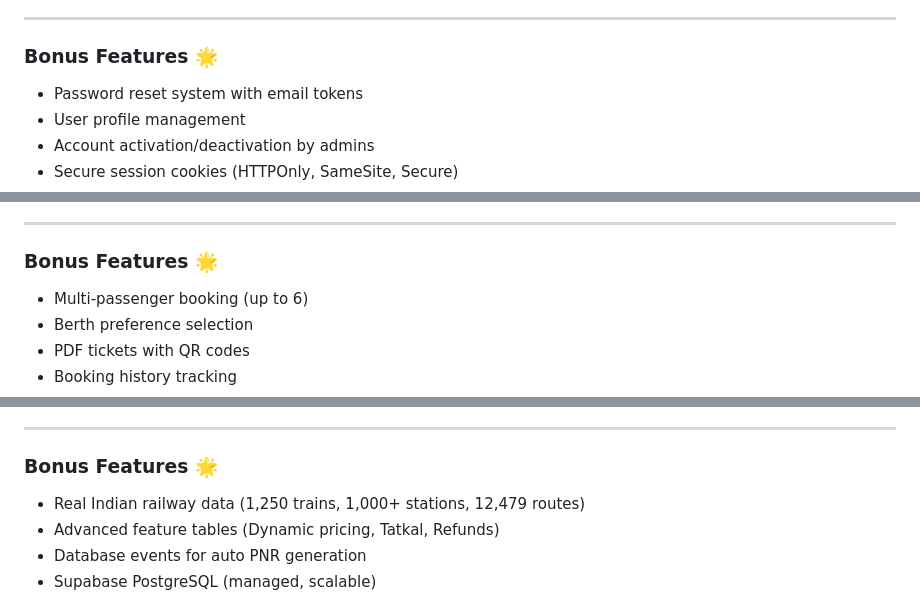
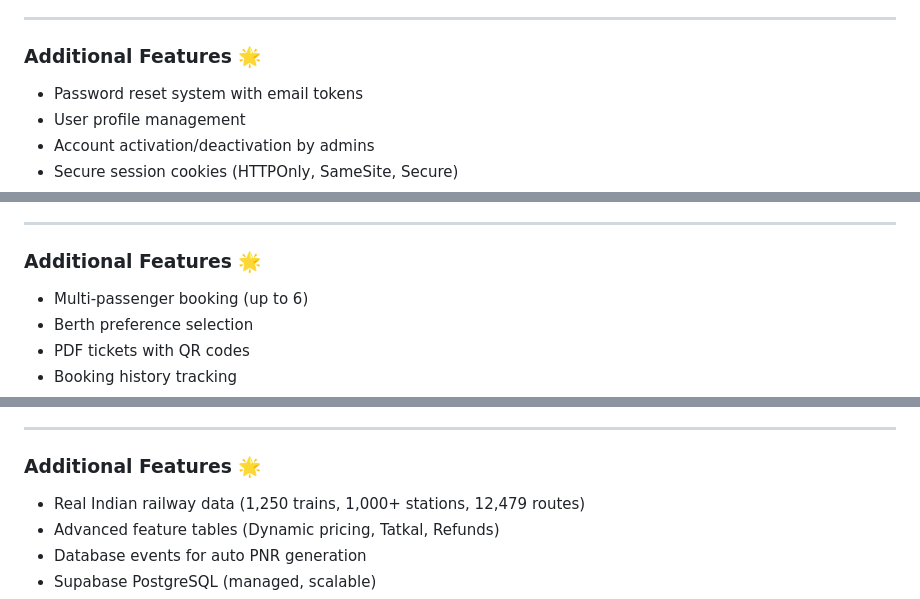
Before and after one commit to Hemanth509h/RailServe, a Markdown page: FINAL_PROJECT_REVIEW.md, 3 parts joined by grey strips. GitHub-like rendering.

```diff
--- a/FINAL_PROJECT_REVIEW.md
+++ b/FINAL_PROJECT_REVIEW.md
@@ -506,7 +506,7 @@ Robust user registration, password hashing, and role-based access control with F
 
 ---
 
-### Bonus Features 🌟
+### Additional Features 🌟
 - Password reset system with email tokens
 - User profile management
 - Account activation/deactivation by admins
@@ -530,7 +530,7 @@ Comprehensive train search, seat availability checking, and ticket generation
 
 ---
 
-### Bonus Features 🌟
+### Additional Features 🌟
 - Multi-passenger booking (up to 6)
 - Berth preference selection
 - PDF tickets with QR codes
@@ -556,7 +556,7 @@ Complete schema with relationships, constraints, and connection pooling
 
 ---
 
-### Bonus Features 🌟
+### Additional Features 🌟
 - Real Indian railway data (1,250 trains, 1,000+ stations, 12,479 routes)
 - Advanced feature tables (Dynamic pricing, Tatkal, Refunds)
 - Database events for auto PNR generation
```
Also changed, not shown: other parts of FINAL_PROJECT_REVIEW.md (+22 -22 lines).
